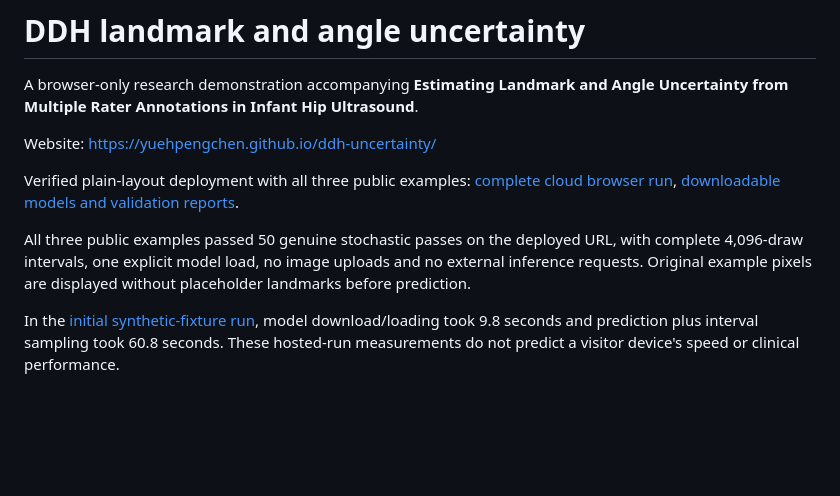
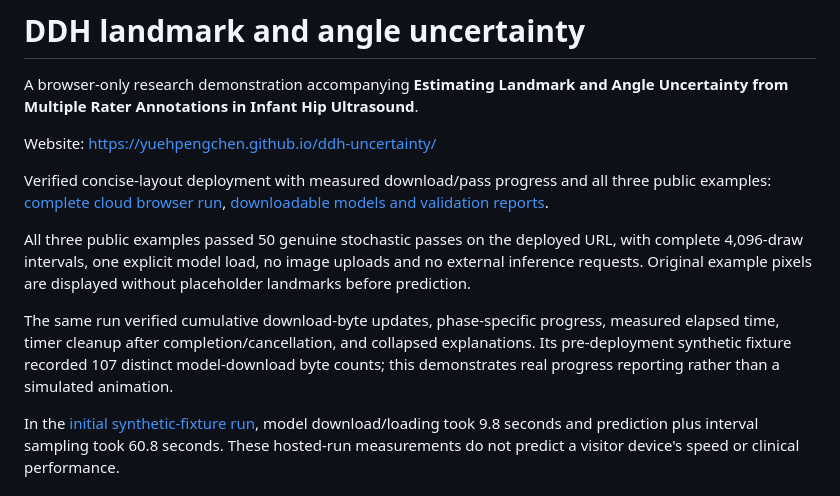
Before and after one commit to YuehpengChen/ddh-uncertainty, a Markdown page: README.md, the part around the change. GitHub-like rendering; blank space fills up the shorter version.

Commit message:
Document verified measured-progress deployment

```diff
--- a/README.md
+++ b/README.md
@@ -4,9 +4,11 @@ A browser-only research demonstration accompanying **Estimating Landmark and Ang
 
 Website: https://yuehpengchen.github.io/ddh-uncertainty/
 
-Verified plain-layout deployment with all three public examples: [complete cloud browser run](https://github.com/YuehpengChen/ddh-uncertainty/actions/runs/40070107732), [downloadable models and validation reports](https://github.com/YuehpengChen/ddh-uncertainty/releases/tag/browser-v1).
+Verified concise-layout deployment with measured download/pass progress and all three public examples: [complete cloud browser run](https://github.com/YuehpengChen/ddh-uncertainty/actions/runs/40071718387), [downloadable models and validation reports](https://github.com/YuehpengChen/ddh-uncertainty/releases/tag/browser-v1).
 
 All three public examples passed 50 genuine stochastic passes on the deployed URL, with complete 4,096-draw intervals, one explicit model load, no image uploads and no external inference requests. Original example pixels are displayed without placeholder landmarks before prediction.
+
+The same run verified cumulative download-byte updates, phase-specific progress, measured elapsed time, timer cleanup after completion/cancellation, and collapsed explanations. Its pre-deployment synthetic fixture recorded 107 distinct model-download byte counts; this demonstrates real progress reporting rather than a simulated animation.
 
 In the [initial synthetic-fixture run](https://github.com/YuehpengChen/ddh-uncertainty/actions/runs/40059061109), model download/loading took 9.8 seconds and prediction plus interval sampling took 60.8 seconds. These hosted-run measurements do not predict a visitor device's speed or clinical performance.
 
```
